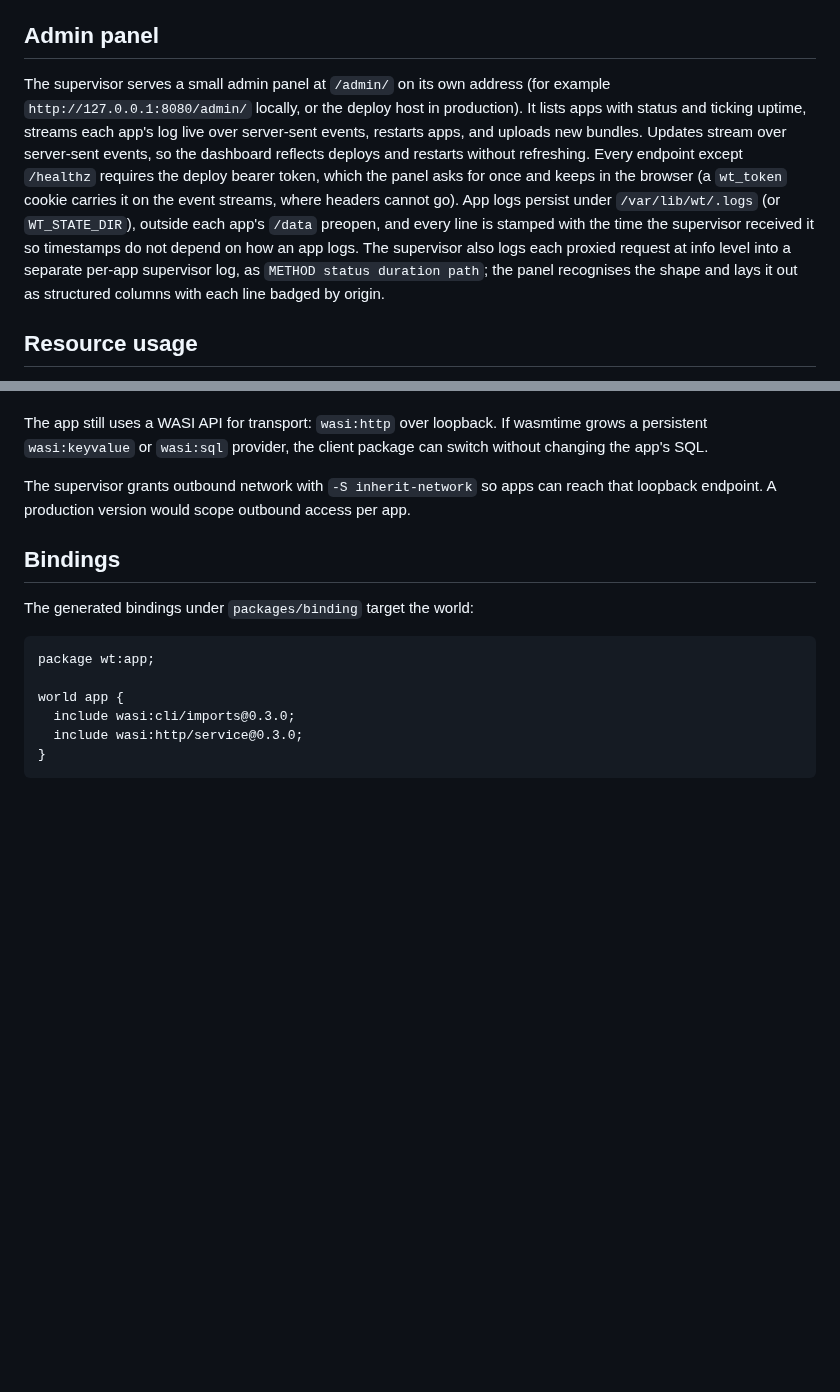
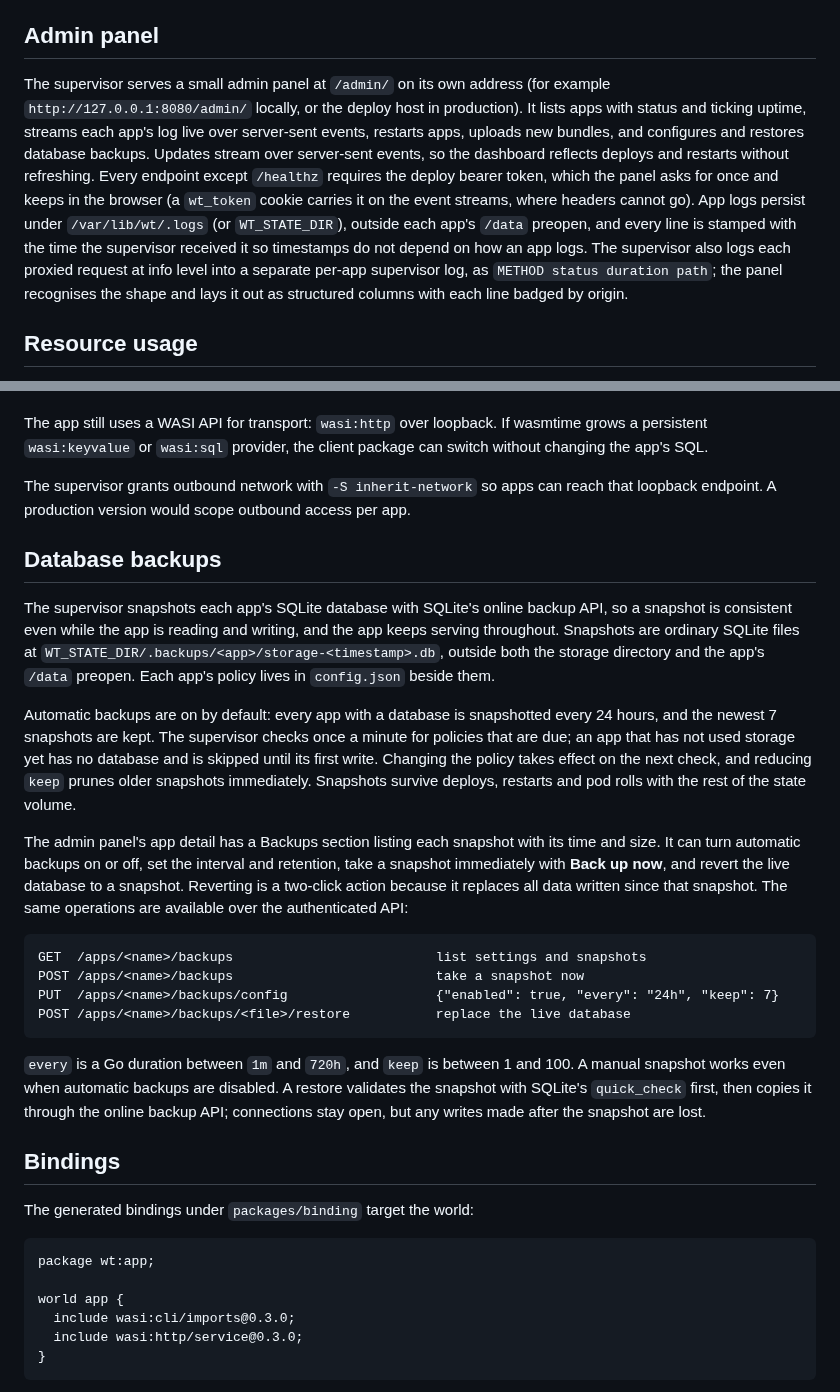
Before and after one commit to Heliodex/better-deploy, a Markdown page: wt/README.md, 2 parts joined by grey strips. GitHub-like rendering; blank space fills up the shorter version.

Commit message:
Document database backups

````diff
--- a/wt/README.md
+++ b/wt/README.md
@@ -65,7 +65,7 @@ The supervisor scans `WT_APPS_DIR` at boot, starts every app found there, and se
 
 ## Admin panel
 
-The supervisor serves a small admin panel at `/admin/` on its own address (for example `http://127.0.0.1:8080/admin/` locally, or the deploy host in production). It lists apps with status and ticking uptime, streams each app's log live over server-sent events, restarts apps, and uploads new bundles. Updates stream over server-sent events, so the dashboard reflects deploys and restarts without refreshing. Every endpoint except `/healthz` requires the deploy bearer token, which the panel asks for once and keeps in the browser (a `wt_token` cookie carries it on the event streams, where headers cannot go). App logs persist under `/var/lib/wt/.logs` (or `WT_STATE_DIR`), outside each app's `/data` preopen, and every line is stamped with the time the supervisor received it so timestamps do not depend on how an app logs. The supervisor also logs each proxied request at info level into a separate per-app supervisor log, as `METHOD status duration path`; the panel recognises the shape and lays it out as structured columns with each line badged by origin.
+The supervisor serves a small admin panel at `/admin/` on its own address (for example `http://127.0.0.1:8080/admin/` locally, or the deploy host in production). It lists apps with status and ticking uptime, streams each app's log live over server-sent events, restarts apps, uploads new bundles, and configures and restores database backups. Updates stream over server-sent events, so the dashboard reflects deploys and restarts without refreshing. Every endpoint except `/healthz` requires the deploy bearer token, which the panel asks for once and keeps in the browser (a `wt_token` cookie carries it on the event streams, where headers cannot go). App logs persist under `/var/lib/wt/.logs` (or `WT_STATE_DIR`), outside each app's `/data` preopen, and every line is stamped with the time the supervisor received it so timestamps do not depend on how an app logs. The supervisor also logs each proxied request at info level into a separate per-app supervisor log, as `METHOD status duration path`; the panel recognises the shape and lays it out as structured columns with each line badged by origin.
 
 ## Resource usage
 
@@ -224,6 +224,23 @@ The app still uses a WASI API for transport: `wasi:http` over loopback. If wasmt
 
 The supervisor grants outbound network with `-S inherit-network` so apps can reach that loopback endpoint. A production version would scope outbound access per app.
 
+## Database backups
+
+The supervisor snapshots each app's SQLite database with SQLite's online backup API, so a snapshot is consistent even while the app is reading and writing, and the app keeps serving throughout. Snapshots are ordinary SQLite files at `WT_STATE_DIR/.backups/<app>/storage-<timestamp>.db`, outside both the storage directory and the app's `/data` preopen. Each app's policy lives in `config.json` beside them.
+
+Automatic backups are on by default: every app with a database is snapshotted every 24 hours, and the newest 7 snapshots are kept. The supervisor checks once a minute for policies that are due; an app that has not used storage yet has no database and is skipped until its first write. Changing the policy takes effect on the next check, and reducing `keep` prunes older snapshots immediately. Snapshots survive deploys, restarts and pod rolls with the rest of the state volume.
+
+The admin panel's app detail has a Backups section listing each snapshot with its time and size. It can turn automatic backups on or off, set the interval and retention, take a snapshot immediately with **Back up now**, and revert the live database to a snapshot. Reverting is a two-click action because it replaces all data written since that snapshot. The same operations are available over the authenticated API:
+
+```text
+GET  /apps/<name>/backups                          list settings and snapshots
+POST /apps/<name>/backups                          take a snapshot now
+PUT  /apps/<name>/backups/config                   {"enabled": true, "every": "24h", "keep": 7}
+POST /apps/<name>/backups/<file>/restore           replace the live database
+```
+
+`every` is a Go duration between `1m` and `720h`, and `keep` is between 1 and 100. A manual snapshot works even when automatic backups are disabled. A restore validates the snapshot with SQLite's `quick_check` first, then copies it through the online backup API; connections stay open, but any writes made after the snapshot are lost.
+
 ## Bindings
 
 The generated bindings under `packages/binding` target the world:
````
